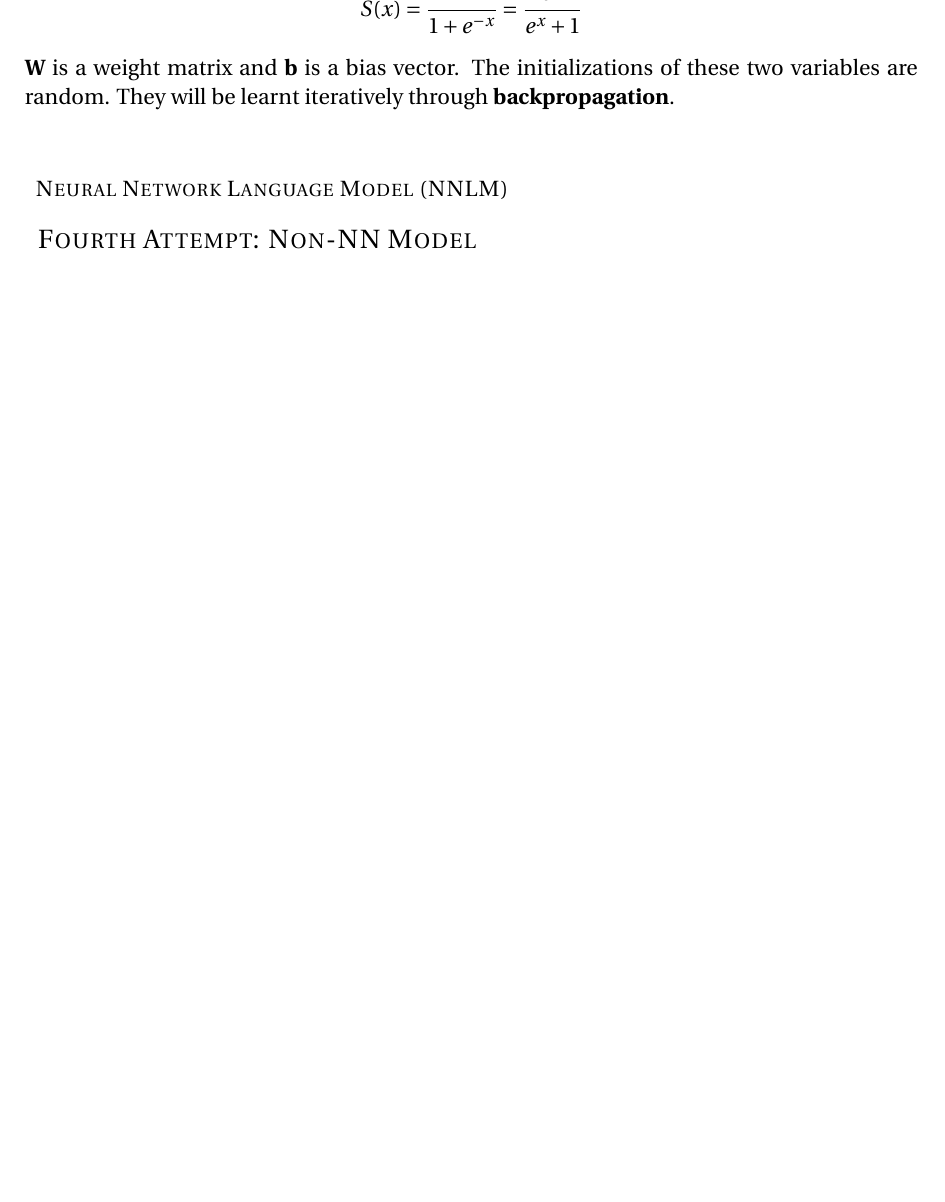
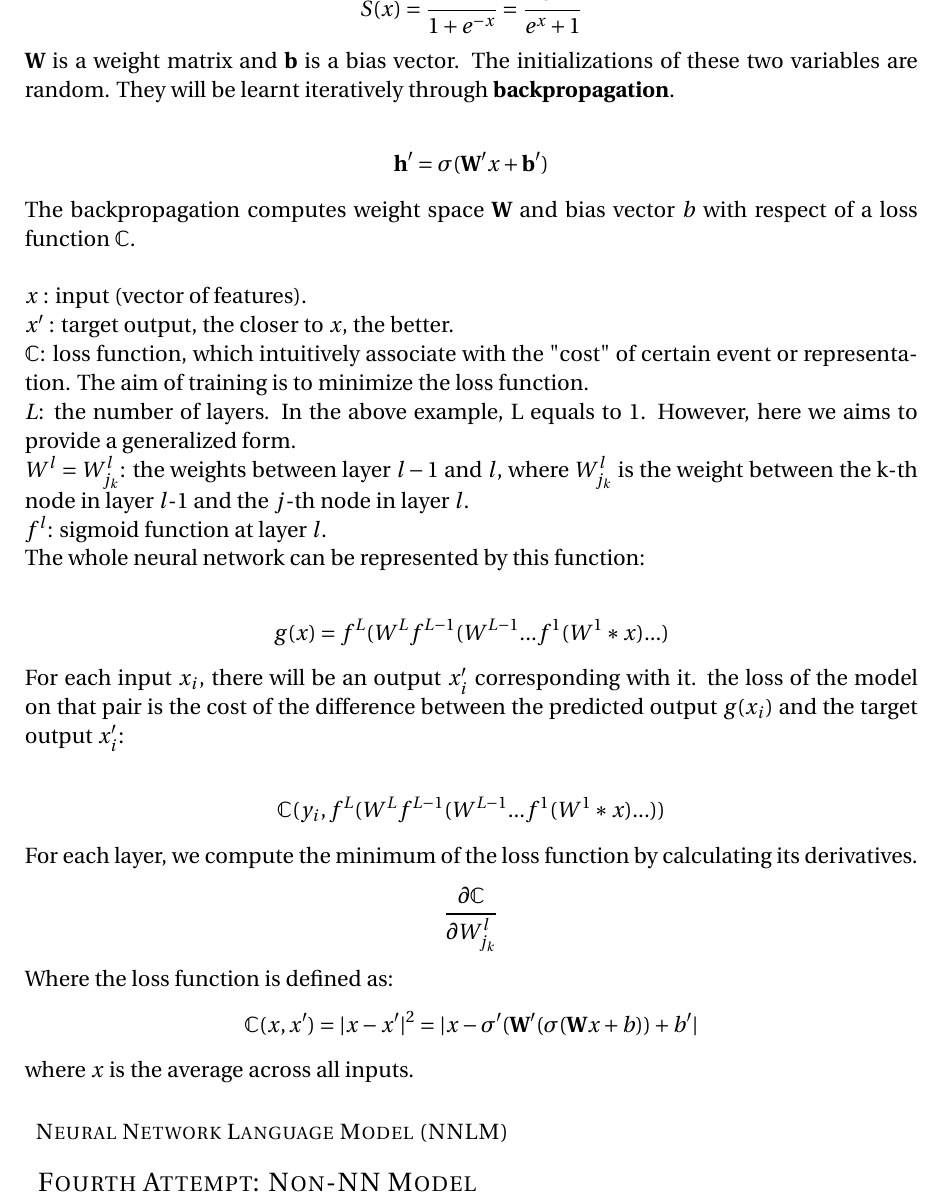
Before and after one commit to XifeiNi/two-sigma-predict-stock-using-news, a LaTeX document (paper.tex): part of page 8 of 9, cut so that both start at the same text, the shorter picture padded with empty space. Compiled offline with pdfLaTeX.

Commit message:
autoencoder done

```diff
--- a/paper.tex
+++ b/paper.tex
@@ -196,8 +196,33 @@ This image $\mathbf{h}$ is the code section shown in Figure 5. $\delta$ is norma
 S(x) = \frac{1}{1 + e^{-x}} = \frac{e^x}{e^x + 1}
 \end{align*}
 $\mathbf{W}$ is a weight matrix and $\mathbf{b}$ is a bias vector. The initializations of these two variables are random. They will be learnt iteratively through \textbf{backpropagation}. \\
-
-
+\begin{align*}
+\mathbf{h'} = \sigma (\mathbf{W'}x + \mathbf{b'})
+\end{align*}
+The backpropagation computes weight space $\mathbf{W}$ and bias vector $b$ with respect of a loss function $\mathbb{C}$.\\\\
+$x$ : input (vector of features). \\
+$x'$ : target output, the closer to $x$, the better. \\
+$\mathbb{C}$: loss function, which intuitively associate with the "cost" of certain event or representation. The aim of training is to minimize the loss function. \\
+$L$: the number of layers. In the above example, L equals to 1. However, here we aims to provide a generalized form.\\
+$W^l = W^l_{j_k}$: the weights between layer  $l-1$ and $l$, where $W^l_{j_k}$ is the weight between the k-th node in layer $l$-1 and the $j$-th node in layer $l$.\\
+$f^l$: sigmoid function at layer $l$.\\
+The whole neural network can be represented by this function:\\
+\begin{align*}
+g(x) = f^{L}(W^Lf^{L-1}(W^{L-1}...f^1(W^1*x)...)
+\end{align*}
+For each input $x_i$, there will be an output $x'_i$ corresponding with it. the loss of the model on that pair is the cost of the difference between the predicted output $g(x_i)$  and the target output $x'_i$:\\
+\begin{align*}
+\mathbb{C}(y_i, f^{L}(W^Lf^{L-1}(W^{L-1}...f^1(W^1*x)...))
+\end{align*}
+For each layer, we compute the minimum of the loss function by calculating its derivatives.
+\begin{align*}
+\frac{\partial \mathbb{C}}{\partial W^l_{j_k}}
+\end{align*}
+Where the loss function is defined as:
+\begin{align*}
+\mathbb{C}(x, x') = \lvert x - x'\rvert^2 = \lvert x - \sigma'(\mathbf{W}'(\sigma (\mathbf{W}x + b)) + b' \rvert
+\end{align*}
+where $x$ is the average across all inputs.
 \subsubsection{Neural Network Language Model (NNLM)}
 
 \subsection{Fourth Attempt: Non-NN Model}
```
Also changed, not shown: paper.pdf, 2 other files.
